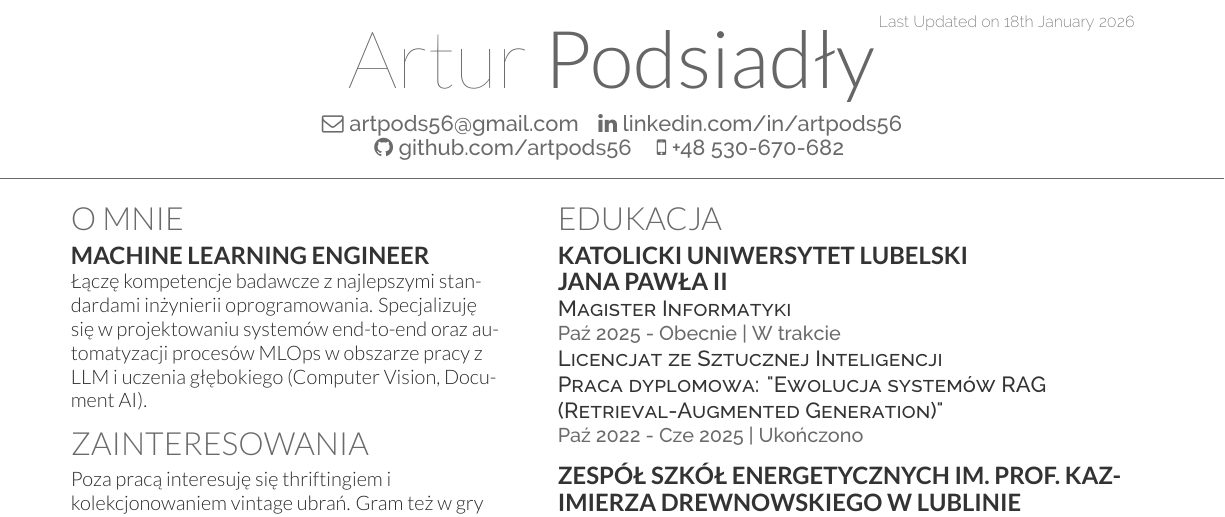
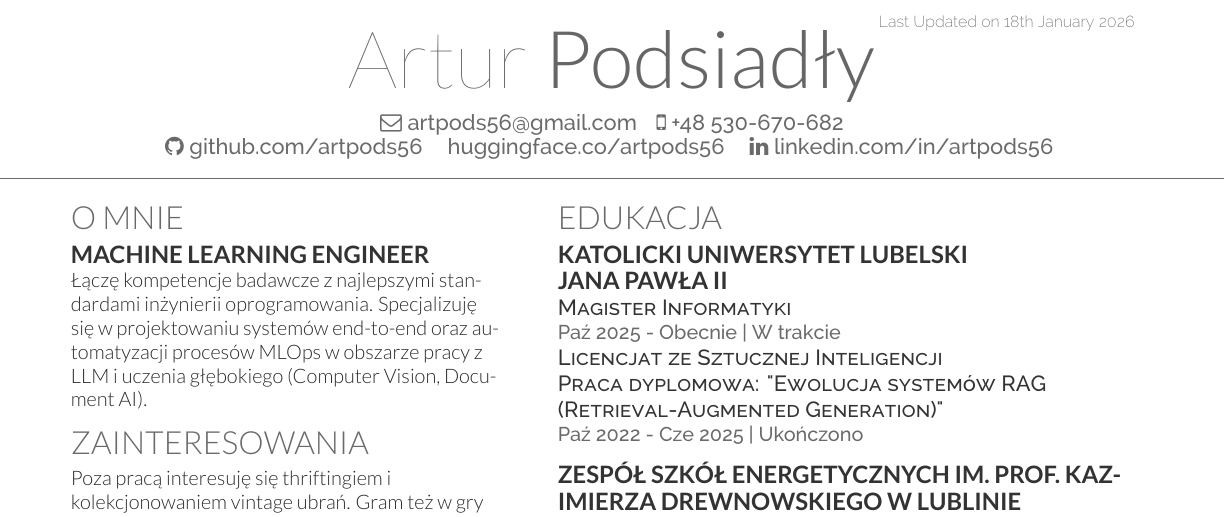
Before and after one commit to artpods56/artpods56.github.io, a LaTeX CV (curriculumvitae/resume_pl.tex): part of page 1 of 2, cut so that both start at the same text. Compiled offline with XeLaTeX.

Commit message:
feat: add huggingface link

```diff
--- a/curriculumvitae/resume_pl.tex
+++ b/curriculumvitae/resume_pl.tex
@@ -46,9 +46,10 @@
 %%%%%%%%%%%%%%%%%%%%%%%%%%%%%%%%%%%%%%
 \namesection{Artur}{Podsiadły}{
     \href{mailto:artpods56@gmail.com}{\faEnvelopeO\ artpods56@gmail.com}\hspace{0,25cm}
-    \href{https://www.linkedin.com/in/artpods56/}{\faLinkedin\ linkedin.com/in/artpods56} \\
+    \faMobile{ +48 530-670-682}  \\
     \href{https://github.com/artpods56}{\faGithub\ github.com/artpods56} \hspace{0,25cm}
-    \faMobile{ +48 530-670-682}
+    \href{https://huggingface.co/artpods56}{huggingface.co/artpods56} \hspace{0,25cm}
+    \href{https://www.linkedin.com/in/artpods56/}{\faLinkedin\ linkedin.com/in/artpods56}
 }
 
 
```
Also changed, not shown: curriculumvitae/resume_en.tex (+3 -2 lines), curriculumvitae/resume_en.pdf, curriculumvitae/resume_pl.pdf.
